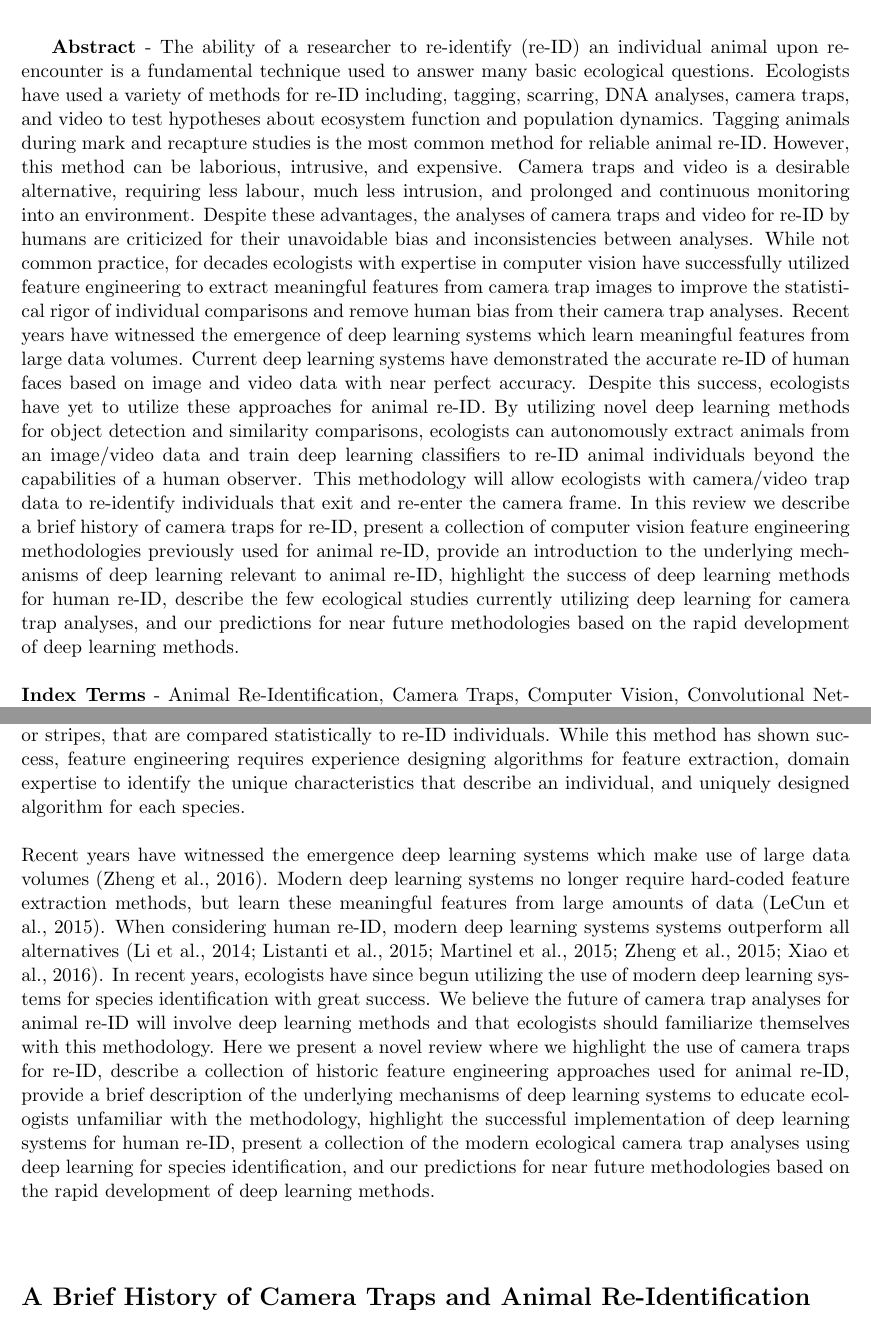
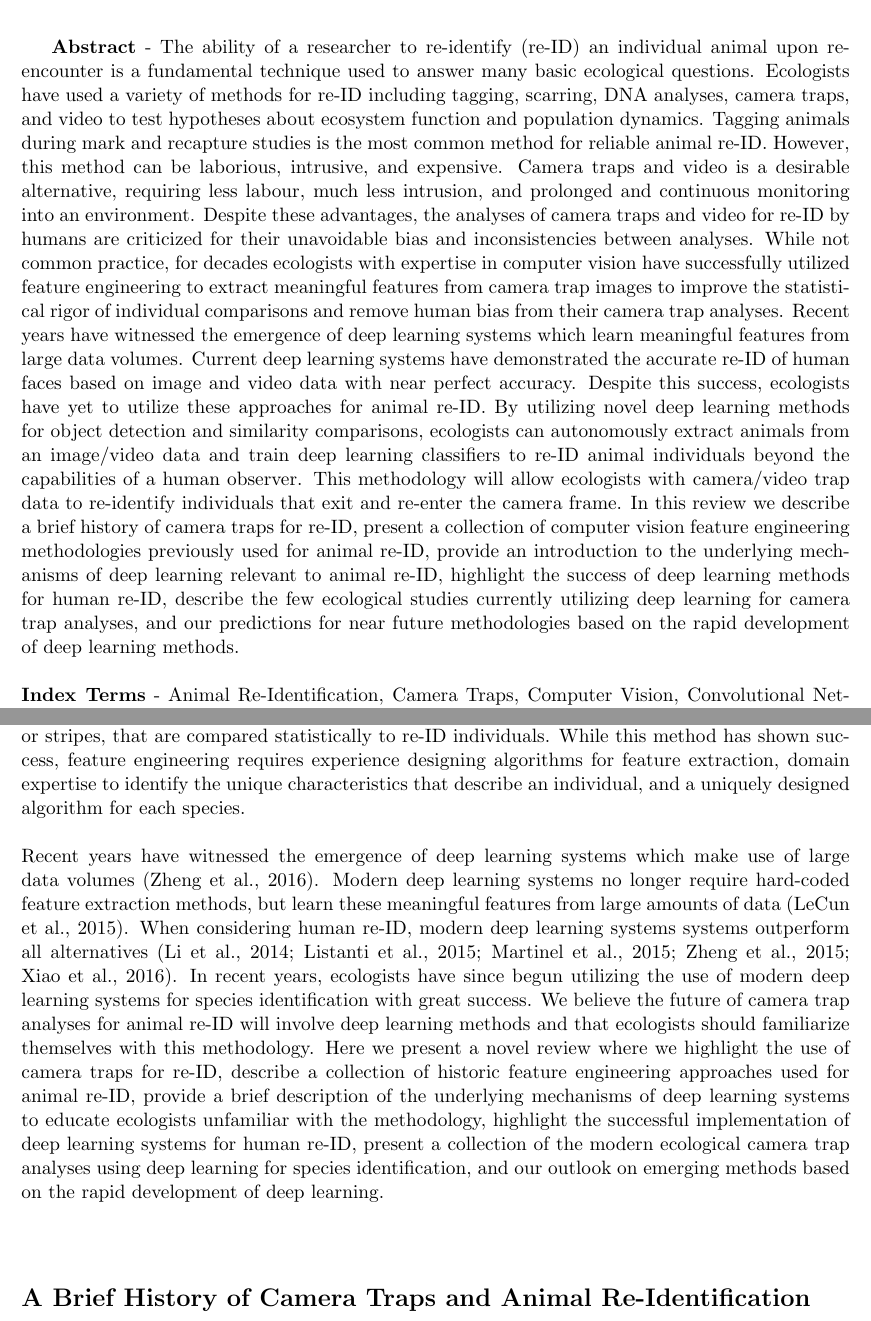
Before and after one commit to uoguelph-mlrg/MethodsEcologyEvolutionPaperSchneider, a LaTeX document (MethodsinEcology Animal Re-ID.tex): two parts of pages 1 and 2 of 18, joined at a grey line, cut so that both start at the same text. Compiled offline with pdfLaTeX.

Commit message:
edit section 1

```diff
--- a/MethodsinEcology Animal Re-ID.tex
+++ b/MethodsinEcology Animal Re-ID.tex
@@ -14,7 +14,7 @@
 
 \maketitle
 
-\textbf{Abstract} - The ability of a researcher to re-identify (re-ID) an individual animal upon re-encounter is a fundamental technique used to answer many basic ecological questions. Ecologists have used a variety of methods for re-ID including, tagging, scarring, DNA analyses, camera traps, and video to test hypotheses about ecosystem function and population dynamics. Tagging animals during mark and recapture studies is the most common method for reliable animal re-ID. However, this method can be laborious, intrusive, and expensive. Camera traps and video is a desirable alternative, requiring less labour, much less intrusion, and prolonged and continuous monitoring into an environment. Despite these advantages, the analyses of camera traps and video for re-ID by humans are criticized for their unavoidable bias and inconsistencies between analyses. While not common practice, for decades ecologists with expertise in computer vision have successfully utilized feature engineering to extract meaningful features from camera trap images to improve the statistical rigor of individual comparisons and remove human bias from their camera trap analyses. Recent years have witnessed the emergence of deep learning systems which learn meaningful features from large data volumes. Current deep learning systems have demonstrated the accurate re-ID of human faces based on image and video data with near perfect accuracy. Despite this success, ecologists have yet to utilize these approaches for animal re-ID. By utilizing novel deep learning methods for object detection and similarity comparisons, ecologists can autonomously extract animals from an image/video data and train deep learning classifiers to re-ID animal individuals beyond the capabilities of a human observer. This methodology will allow ecologists with camera/video trap data to re-identify individuals that exit and re-enter the camera frame. In this review we describe a brief history of camera traps for re-ID, present a collection of computer vision feature engineering methodologies previously used for animal re-ID, provide an introduction to the underlying mechanisms of deep learning relevant to animal re-ID, highlight the success of deep learning methods for human re-ID, describe the few ecological studies currently utilizing deep learning for camera trap analyses, and our predictions for near future methodologies based on the rapid development of deep learning methods.
+\textbf{Abstract} - The ability of a researcher to re-identify (re-ID) an individual animal upon re-encounter is a fundamental technique used to answer many basic ecological questions. Ecologists have used a variety of methods for re-ID including tagging, scarring, DNA analyses, camera traps, and video to test hypotheses about ecosystem function and population dynamics. Tagging animals during mark and recapture studies is the most common method for reliable animal re-ID. However, this method can be laborious, intrusive, and expensive. Camera traps and video is a desirable alternative, requiring less labour, much less intrusion, and prolonged and continuous monitoring into an environment. Despite these advantages, the analyses of camera traps and video for re-ID by humans are criticized for their unavoidable bias and inconsistencies between analyses. While not common practice, for decades ecologists with expertise in computer vision have successfully utilized feature engineering to extract meaningful features from camera trap images to improve the statistical rigor of individual comparisons and remove human bias from their camera trap analyses. Recent years have witnessed the emergence of deep learning systems which learn meaningful features from large data volumes. Current deep learning systems have demonstrated the accurate re-ID of human faces based on image and video data with near perfect accuracy. Despite this success, ecologists have yet to utilize these approaches for animal re-ID. By utilizing novel deep learning methods for object detection and similarity comparisons, ecologists can autonomously extract animals from an image/video data and train deep learning classifiers to re-ID animal individuals beyond the capabilities of a human observer. This methodology will allow ecologists with camera/video trap data to re-identify individuals that exit and re-enter the camera frame. In this review we describe a brief history of camera traps for re-ID, present a collection of computer vision feature engineering methodologies previously used for animal re-ID, provide an introduction to the underlying mechanisms of deep learning relevant to animal re-ID, highlight the success of deep learning methods for human re-ID, describe the few ecological studies currently utilizing deep learning for camera trap analyses, and our predictions for near future methodologies based on the rapid development of deep learning methods.
 \newline
 \\
 \textbf{Index Terms} - Animal Re-Identification, Camera Traps, Computer Vision, Convolutional Networks, Deep Learning, Density Estimation, Object Detection, Population Dynamics
@@ -28,10 +28,10 @@ The ability to re-identify individual animals allows for population estimates to
 Camera traps provide an alternative approach to animal re-ID by capturing photos in response to motion, or continually recording video, using weather-proof cameras placed at strategic locations (O'Connell, et al., 2010). Compared to more traditional methods of field observations, camera traps are desirable due to their lower cost and reduced workload for field researchers. Camera traps also provide a unique advantage by continually recording the undisturbed behaviours of animals within their environment capturing additional insights such as species specific habitat use and family/pack dynamics (O'Connell et al., 2010). Despite these advantages, the re-identification of animals using camera traps are subject to bias when identified by humans (Rowcliffe et al., 2008).
 \newline
 \\
-Computer vision approaches standardize the statistical analysis of animal re-ID and remove the potential for human bias. Ecologists have utilized methods of feature engineering to design and implement algorithms that extract meaningful information from images, such as patterns of spots or stripes, that are compared statistically to re-ID individuals. While this method has shown success, feature engineering requires experience designing algorithms for feature extraction, domain expertise to identify the unique characteristics that describe an individual, and uniquely designed algorithm for each species.
+Computer vision approaches standardize the statistical analysis of animal re-ID and remove the potential for human bias. Ecologists have utilized methods of feature engineering to design and implement algorithms that extract meaningful information from images, such as patterns of spots or stripes, that are compared statistically to re-ID individuals. While this method has shown success, feature engineering requires experience designing algorithms for feature extraction, domain expertise to identify the unique characteristics that describe an individual, and a uniquely designed algorithm for each species.
 \newline
 \\
-Recent years have witnessed the emergence deep learning systems which make use of large data volumes (Zheng et al., 2016). Modern deep learning systems no longer require hard-coded feature extraction methods, but learn these meaningful features from large amounts of data (LeCun et al., 2015). When considering human re-ID, modern deep learning systems systems outperform all alternatives (Li et al., 2014; Listanti et al., 2015; Martinel et al., 2015; Zheng et al., 2015; Xiao et al., 2016). In recent years, ecologists have since begun utilizing the use of modern deep learning systems for species identification with great success. We believe the future of camera trap analyses for animal re-ID will involve deep learning methods and that ecologists should familiarize themselves with this methodology. Here we present a novel review where we highlight the use of camera traps for re-ID, describe a collection of historic feature engineering approaches used for animal re-ID, provide a brief description of the underlying mechanisms of deep learning systems to educate ecologists unfamiliar with the methodology, highlight the successful implementation of deep learning systems for human re-ID, present a collection of the modern ecological camera trap analyses using deep learning for species identification, and our predictions for near future methodologies based on the rapid development of deep learning methods.
+Recent years have witnessed the emergence of deep learning systems which make use of large data volumes (Zheng et al., 2016). Modern deep learning systems no longer require hard-coded feature extraction methods, but learn these meaningful features from large amounts of data (LeCun et al., 2015). When considering human re-ID, modern deep learning systems systems outperform all alternatives (Li et al., 2014; Listanti et al., 2015; Martinel et al., 2015; Zheng et al., 2015; Xiao et al., 2016). In recent years, ecologists have since begun utilizing the use of modern deep learning systems for species identification with great success. We believe the future of camera trap analyses for animal re-ID will involve deep learning methods and that ecologists should familiarize themselves with this methodology. Here we present a novel review where we highlight the use of camera traps for re-ID, describe a collection of historic feature engineering approaches used for animal re-ID, provide a brief description of the underlying mechanisms of deep learning systems to educate ecologists unfamiliar with the methodology, highlight the successful implementation of deep learning systems for human re-ID, present a collection of the modern ecological camera trap analyses using deep learning for species identification, and our outlook on emerging methods based on the rapid development of deep learning.
 \newline
 \\
 
```
